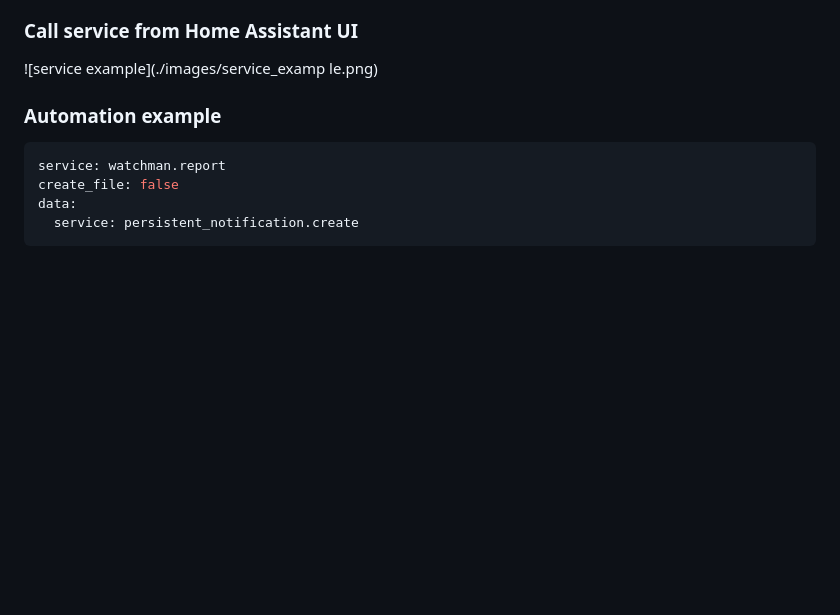
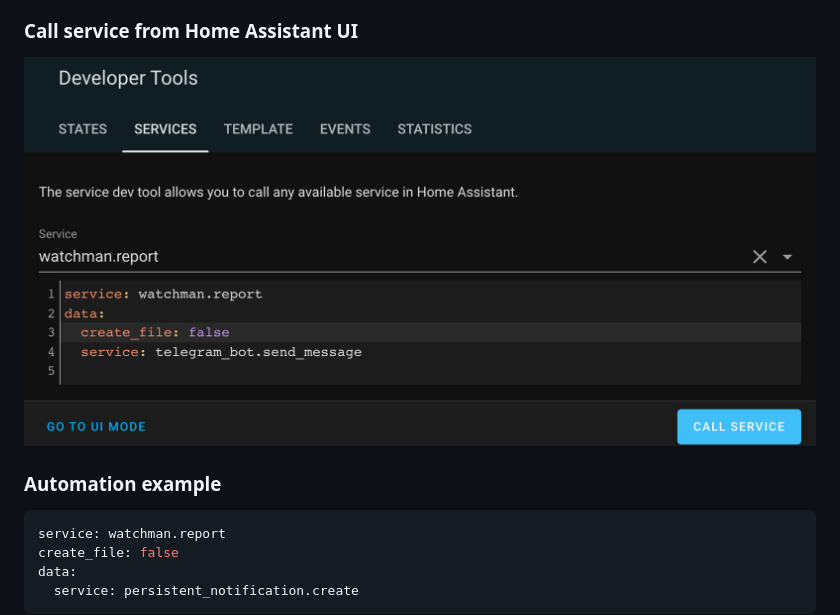
Before and after one commit to dummylabs/thewatchman, a Markdown page: README.md, the part around the change. GitHub-like rendering; pictures changed too: images/service_example.png (added); blank space fills up the shorter version.

Commit message:
improved readme

````diff
--- a/README.md
+++ b/README.md
@@ -83,7 +83,7 @@ If `create_file` or `send_notification` service pafameters were not set, they ar
 Also see [Advanced usage examples](https://github.com/dummylabs/thewatchman#additional-notification-service-parameters-in-adwatchmanaudit-event) section at the bottom of this document.
 
 ### Call service from Home Assistant UI
-![service example](./images/service_examp le.png)
+![service example](./images/service_example.png)
 
 ### Automation example
 ```yaml
````
